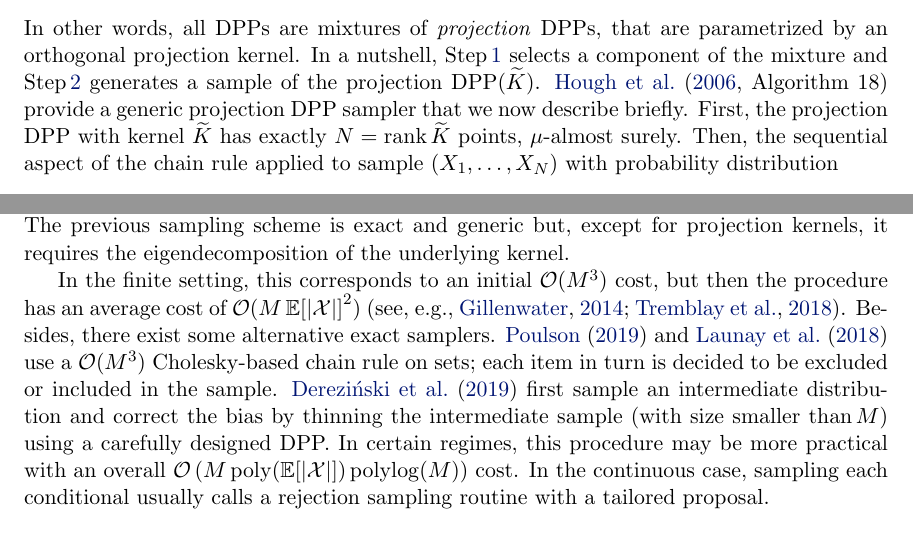
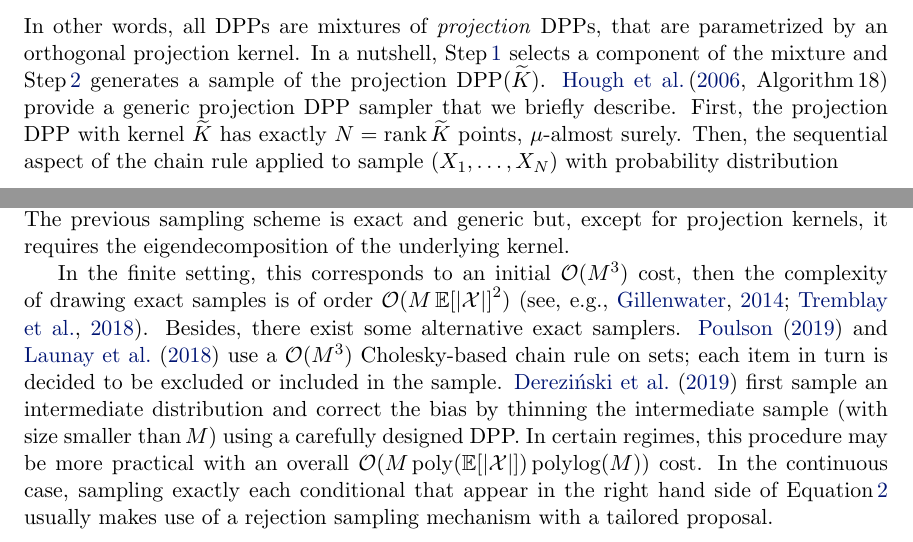
Before and after one commit to guilgautier/DPPy_paper, a LaTeX paper (tex/dppy_paper.tex): two parts of page 3 of 7, joined at a grey line, cut so that both start at the same text. Compiled offline with pdfLaTeX.

Commit message:
Fix some typos and reformulate some sentences

```diff
--- a/tex/dppy_paper.tex
+++ b/tex/dppy_paper.tex
@@ -204,7 +204,7 @@
         \end{enumerate}
         In other words, all DPPs are mixtures of \emph{projection} DPPs, that are parametrized by an orthogonal projection kernel.
         In a nutshell, Step\,\ref{enum:sampling_step1} selects a component of the mixture and Step\,\ref{enum:sampling_step2} generates a sample of the projection $\DPP(\tilde{K})$.
-        \citet[Algorithm 18]{HKPV06} provide a generic projection DPP sampler that we now describe briefly.
+        \citeauthor{HKPV06}\,\citeyearpar[Algorithm\,18]{HKPV06} provide a generic projection DPP sampler that we briefly describe.
         First, the projection DPP with kernel $\tilde{K}$ has exactly $N=\rank \tilde{K}$ points, $\mu$-almost surely.
         Then, the sequential aspect of the chain rule applied to sample $(X_1,\dots,X_N)$ with probability distribution
         \begin{equation}
@@ -284,15 +284,15 @@
         In the end, DPPs favor configuration of points whose feature vectors $\Phi(x_1),\dots, \Phi(x_N)$ span a large volume, which is another way of understanding repulsiveness.
         The previous sampling scheme is exact and generic but, except for projection kernels, it requires the eigendecomposition of the underlying kernel.
 
-        In the finite setting, this corresponds to an initial $\calO(M^3)$ cost, but then the procedure has an average cost of $\calO(M\Expe{|\calX|}^2)$
+        In the finite setting, this corresponds to an initial $\calO(M^3)$ cost, then the complexity of drawing exact samples is of order $\calO(M\Expe{|\calX|}^2)$
         % which may still be problematic for large $M$,
         \citep[see, e.g.,][]{Gil14,TrBaAm18}.
         Besides, there exist some alternative exact samplers.
         \citet{Pou19} and \citet{LaGaDe18} use a $\calO(M^3)$ Cholesky-based chain rule on sets; each item in turn is decided to be excluded or included in the sample.
         \citet{DeCaVa19} first sample an intermediate distribution and correct the bias by thinning the intermediate sample (with size smaller than\,$M$) using a carefully designed DPP.
         In certain regimes, this procedure may be more practical with an overall
-        $\calO\lrp{M \operatorname{poly}(\Expe{|\calX|}) \operatorname{polylog}(M)}$ cost.
-        In the continuous case, sampling each conditional usually calls a rejection sampling routine with a tailored proposal.
+        $\calO(M\operatorname{poly}(\Expe{|\calX|})\operatorname{polylog}(M))$ cost.
+        In the continuous case, sampling exactly each conditional that appear in the right hand side of \Eqref{eq:joint_distribution} usually makes use of a rejection sampling mechanism with a tailored proposal.
 
         In applications where these costs are a bottleneck, users rely on approximate sampling.
         Research has focused mainly on kernel approximation \citep{AKFT13} and MCMC samplers \citep{AnGhRe16, LiJeSr16c, GaBaVa17}.
```
Also changed, not shown: tex/dppy_paper.tex (6 more changed lines).
